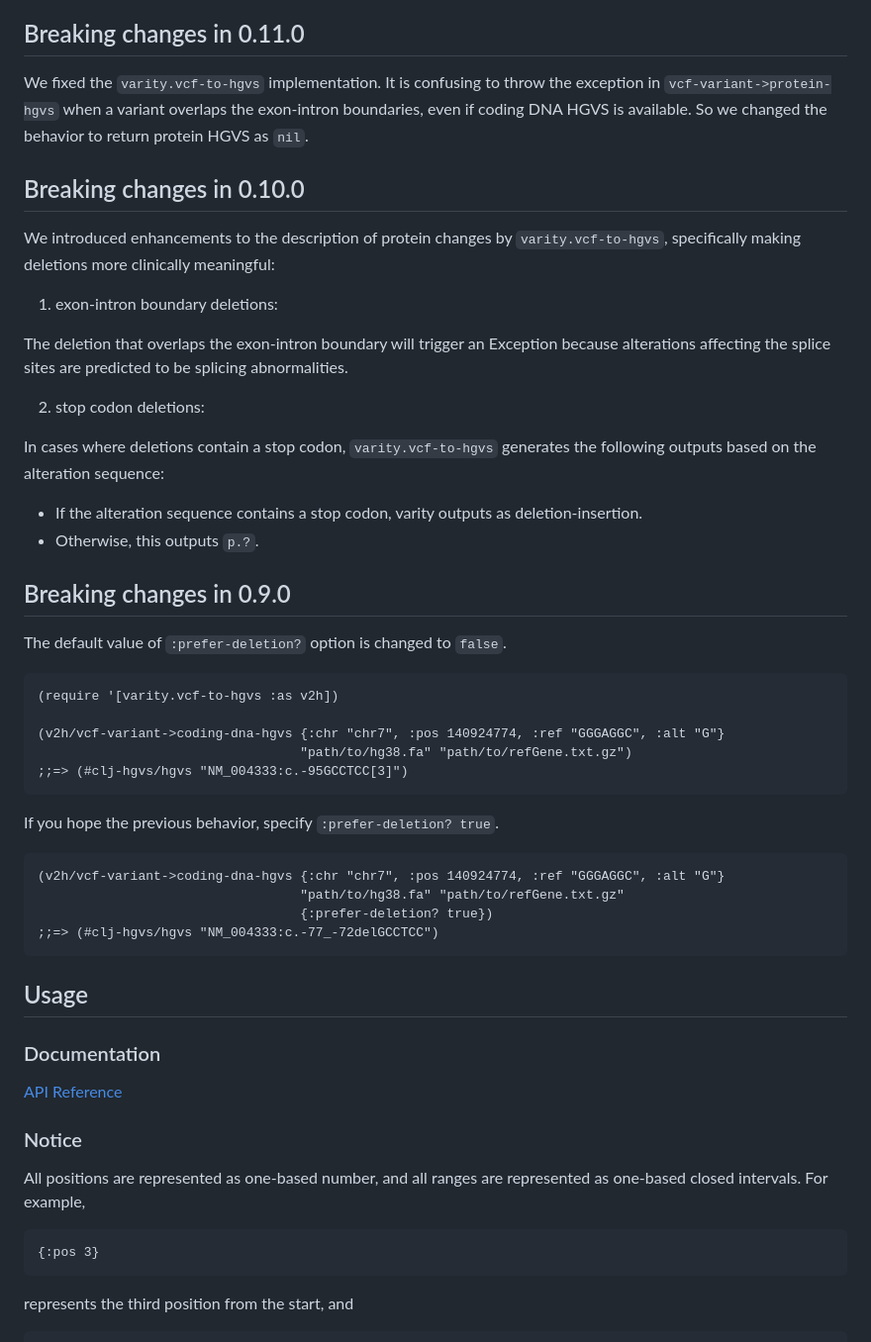
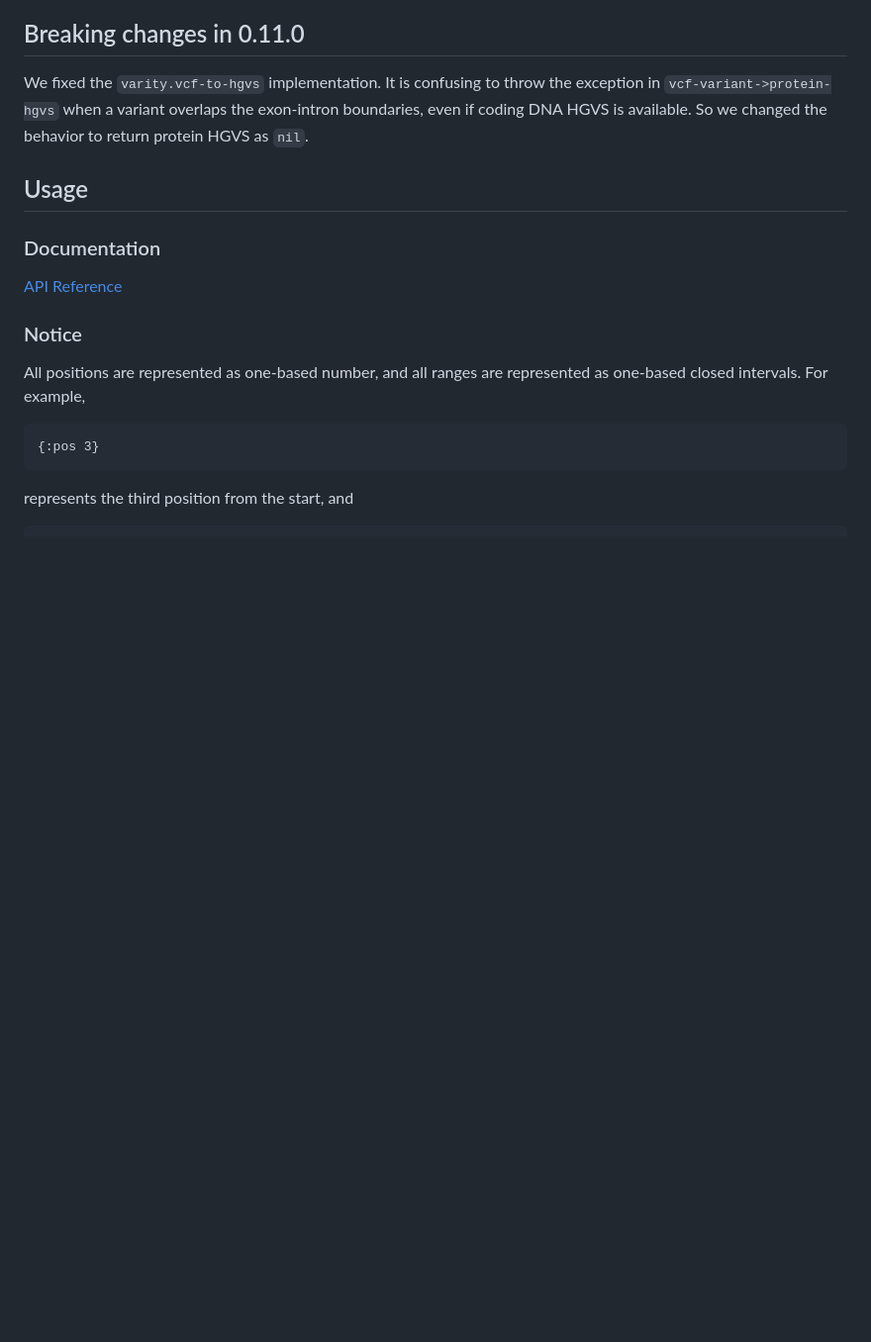
Before and after one commit to chrovis/varity, a Markdown page: README.md, the part around the change. Shown at 99% size. Rendered like a GitHub page; blank space fills up the shorter version.

Commit message:
Tidy up descriptions of breaking change

````diff
--- a/README.md
+++ b/README.md
@@ -33,42 +33,6 @@ To use varity with Clojure 1.8, you must include a dependency on
 
 We fixed the `varity.vcf-to-hgvs` implementation.
 It is confusing to throw the exception in `vcf-variant->protein-hgvs` when a variant overlaps the exon-intron boundaries, even if coding DNA HGVS is available. So we changed the behavior to return protein HGVS as `nil`.
-
-## Breaking changes in 0.10.0
-
-We introduced enhancements to the description of protein changes by `varity.vcf-to-hgvs`, specifically making deletions more clinically meaningful:
-
-1. exon-intron boundary deletions:
-
-The deletion that overlaps the exon-intron boundary will trigger an Exception because alterations affecting the splice sites are predicted to be splicing abnormalities.
-
-2. stop codon deletions:
-
-In cases where deletions contain a stop codon, `varity.vcf-to-hgvs` generates the following outputs based on the alteration sequence:
-
-- If the alteration sequence contains a stop codon, varity outputs as deletion-insertion.
-- Otherwise, this outputs `p.?`.
-
-## Breaking changes in 0.9.0
-
-The default value of `:prefer-deletion?` option is changed to `false`.
-
-```clojure
-(require '[varity.vcf-to-hgvs :as v2h])
-
-(v2h/vcf-variant->coding-dna-hgvs {:chr "chr7", :pos 140924774, :ref "GGGAGGC", :alt "G"}
-                                  "path/to/hg38.fa" "path/to/refGene.txt.gz")
-;;=> (#clj-hgvs/hgvs "NM_004333:c.-95GCCTCC[3]")
-```
-
-If you hope the previous behavior, specify `:prefer-deletion? true`.
-
-```clojure
-(v2h/vcf-variant->coding-dna-hgvs {:chr "chr7", :pos 140924774, :ref "GGGAGGC", :alt "G"}
-                                  "path/to/hg38.fa" "path/to/refGene.txt.gz"
-                                  {:prefer-deletion? true})
-;;=> (#clj-hgvs/hgvs "NM_004333:c.-77_-72delGCCTCC")
-```
 
 ## Usage
 
````
Also changed, not shown: CHANGELOG.md (+27 -1 lines).
